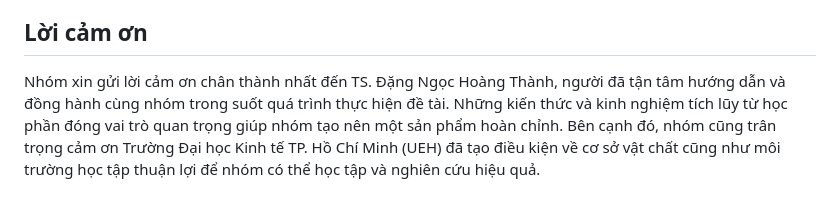
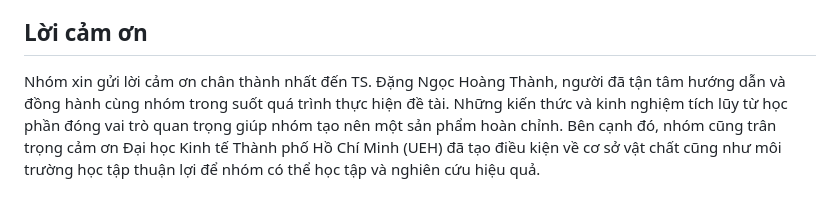
Before and after one commit to 31231025039/HELIOS_SOCIALWEB_FINAL, a Markdown page: README.md, the part around the change. GitHub-like rendering.

```diff
--- a/README.md
+++ b/README.md
@@ -37,4 +37,4 @@ HELIOS được xây dựng với các mục tiêu chính:
 - Tạo không gian học tập sáng tạo.
 
 ## Lời cảm ơn
-Nhóm xin gửi lời cảm ơn chân thành nhất đến TS. Đặng Ngọc Hoàng Thành, người đã tận tâm hướng dẫn và đồng hành cùng nhóm trong suốt quá trình thực hiện đề tài. Những kiến thức và kinh nghiệm tích lũy từ học phần đóng vai trò quan trọng giúp nhóm tạo nên một sản phẩm hoàn chỉnh. Bên cạnh đó, nhóm cũng trân trọng cảm ơn Trường Đại học Kinh tế TP. Hồ Chí Minh (UEH) đã tạo điều kiện về cơ sở vật chất cũng như môi trường học tập thuận lợi để nhóm có thể học tập và nghiên cứu hiệu quả.
+Nhóm xin gửi lời cảm ơn chân thành nhất đến TS. Đặng Ngọc Hoàng Thành, người đã tận tâm hướng dẫn và đồng hành cùng nhóm trong suốt quá trình thực hiện đề tài. Những kiến thức và kinh nghiệm tích lũy từ học phần đóng vai trò quan trọng giúp nhóm tạo nên một sản phẩm hoàn chỉnh. Bên cạnh đó, nhóm cũng trân trọng cảm ơn Đại học Kinh tế Thành phố Hồ Chí Minh (UEH) đã tạo điều kiện về cơ sở vật chất cũng như môi trường học tập thuận lợi để nhóm có thể học tập và nghiên cứu hiệu quả.
```
